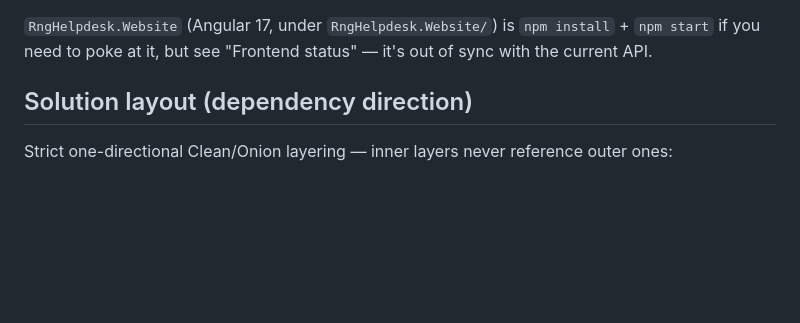
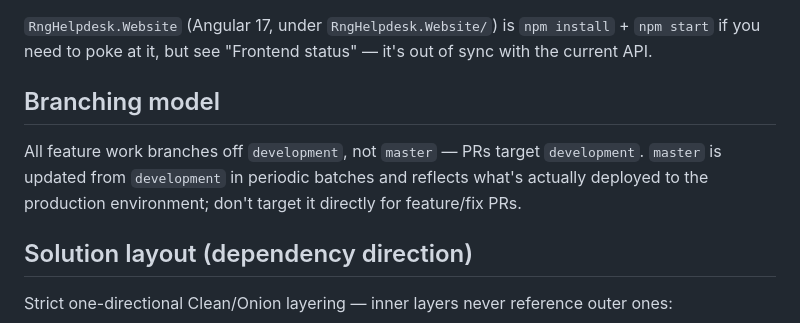
Before and after one commit to ADCogburn/Rng-Helpdesk, a Markdown page: CLAUDE.md, the part around the change. GitHub-like rendering; blank space fills up the shorter version.

Commit message:
Document branching model: development is the base, master is prod
CLAUDE.md previously said master for PRs, but every recent merged PR
(#50, #37, #35, #34, #33, #32, #30) actually based against development.
Documents that development is where feature work branches from, and
master is only updated in periodic batches, reflecting what's live in
production.

```diff
--- a/CLAUDE.md
+++ b/CLAUDE.md
@@ -27,6 +27,12 @@ controllers directly, rather than booting a full HTTP host via `WebApplicationFa
 
 `RngHelpdesk.Website` (Angular 17, under `RngHelpdesk.Website/`) is `npm install` + `npm start`
 if you need to poke at it, but see "Frontend status" — it's out of sync with the current API.
+
+## Branching model
+
+All feature work branches off `development`, not `master` — PRs target `development`. `master`
+is updated from `development` in periodic batches and reflects what's actually deployed to the
+production environment; don't target it directly for feature/fix PRs.
 
 ## Solution layout (dependency direction)
 
```
